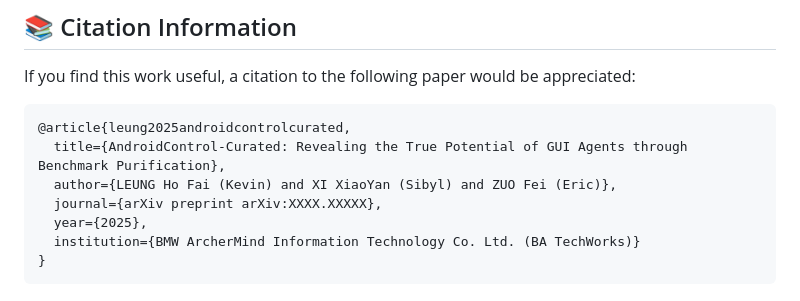
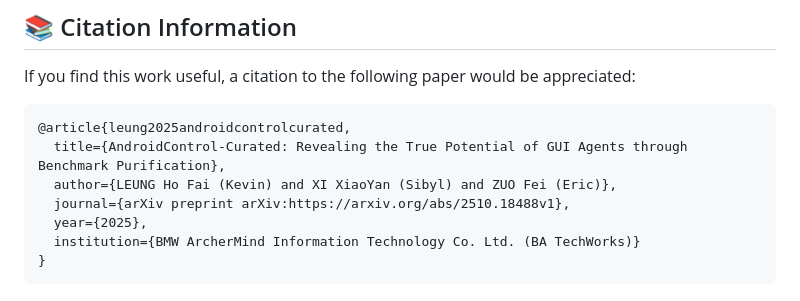
Before and after one commit to batechworks/AndroidControl_Curated, a Markdown page: README.md, the part around the change. GitHub-like rendering.

```diff
--- a/README.md
+++ b/README.md
@@ -134,7 +134,7 @@ If you find this work useful, a citation to the following paper would be appreci
 @article{leung2025androidcontrolcurated,
   title={AndroidControl-Curated: Revealing the True Potential of GUI Agents through Benchmark Purification},
   author={LEUNG Ho Fai (Kevin) and XI XiaoYan (Sibyl) and ZUO Fei (Eric)},
-  journal={arXiv preprint arXiv:XXXX.XXXXX},
+  journal={arXiv preprint arXiv:https://arxiv.org/abs/2510.18488v1},
   year={2025},
   institution={BMW ArcherMind Information Technology Co. Ltd. (BA TechWorks)}
 }
```
